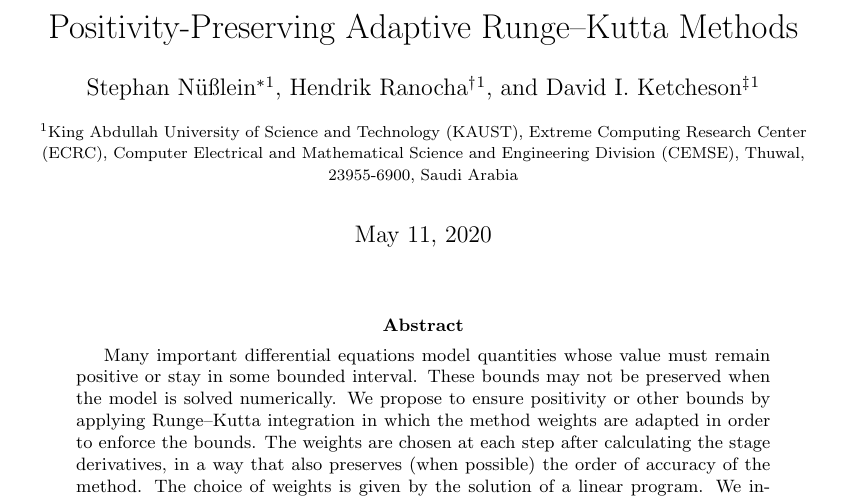
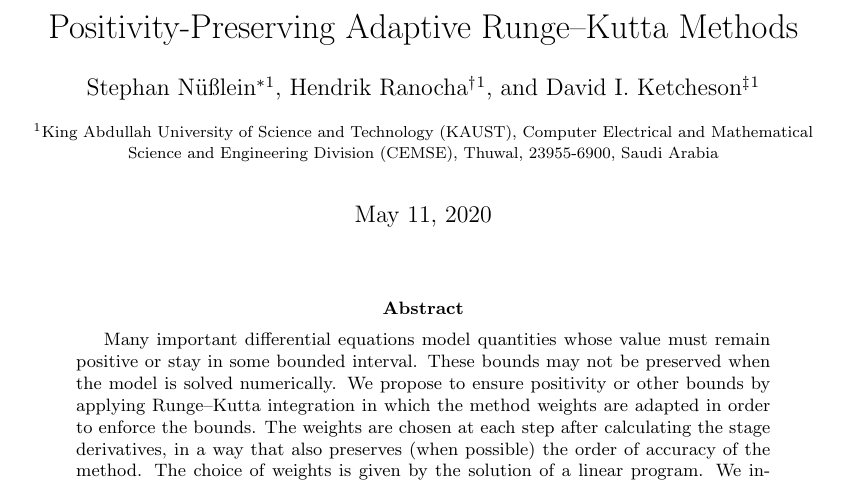
Before and after one commit to ketch/positiveRK, a LaTeX paper (nusslein_vsrp/latex/overview.tex): part of page 1 of 21, cut so that both start at the same text. Compiled offline with pdfLaTeX.

Commit message:
remove ECRC

```diff
--- a/nusslein_vsrp/latex/overview.tex
+++ b/nusslein_vsrp/latex/overview.tex
@@ -130,7 +130,6 @@
 \author[1]{David I. Ketcheson\thanks{\orcid{0000-0002-1212-126X}}}
 \affil[1]{%
 King Abdullah University of Science and Technology (KAUST),
-Extreme Computing Research Center (ECRC),
 Computer Electrical and Mathematical Science and Engineering Division (CEMSE),
 Thuwal, 23955-6900, Saudi Arabia}
 % \date{May 11, 2020} %TODO
```
